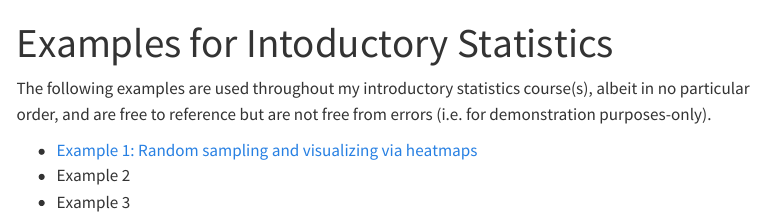
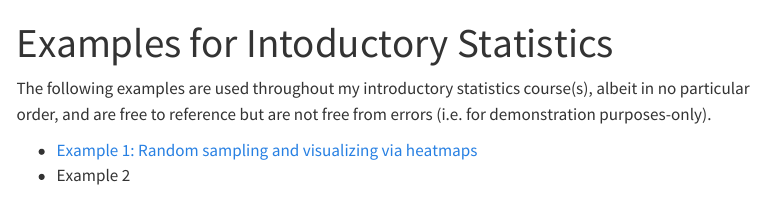
Before and after one commit to dgylee/intro-stats, a Quarto document (index.qmd): the page in a window 1100 px wide, from its top. Rendered offline with R 4.5, knitr and Pandoc in place of Quarto, with nearby package versions; menus at the side of the page are left out.

Commit message:
update webR examples

```diff
--- a/_quarto.yml
+++ b/_quarto.yml
@@ -12,6 +12,6 @@ website:
 
 format:
   html:
-    theme: comos
+    theme: cosmo
     css: styles.css
     toc: true
--- a/index.qmd
+++ b/index.qmd
@@ -15,4 +15,3 @@ The following examples are used throughout my introductory statistics course(s),
 
 - [Example 1: Random sampling and visualizing via heatmaps](examples/ex1-random-sampling.qmd)
 - Example 2
-- Example 3
```
Also changed, not shown: examples/test-live.qmd (deleted, +0 -6 lines), docs/search.json, 3 other files.
